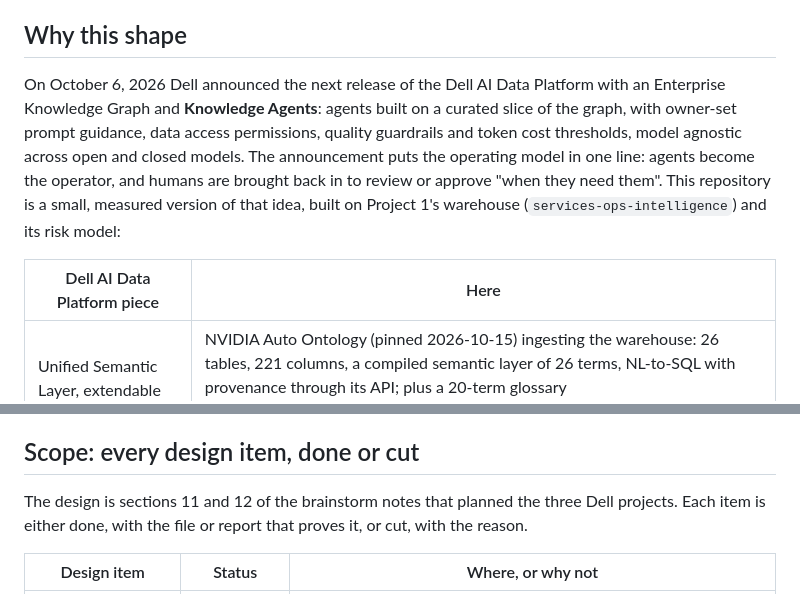
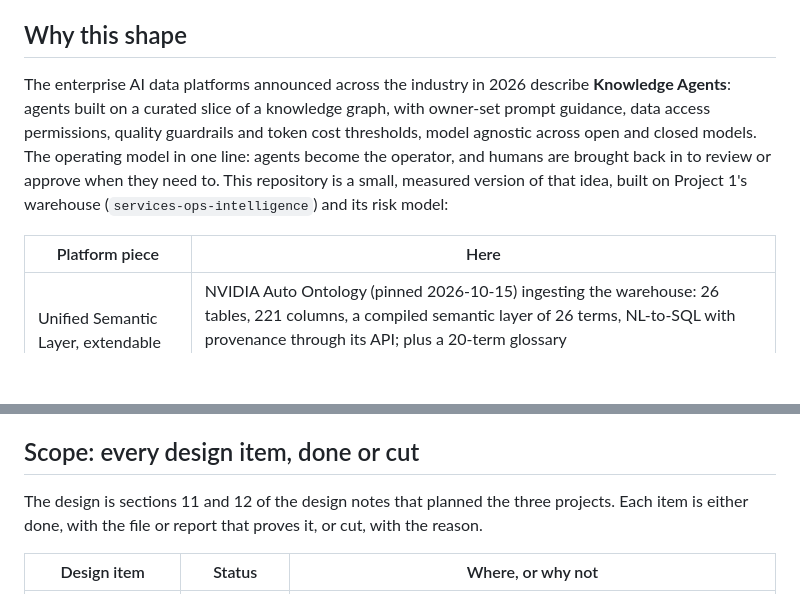
Before and after one commit to arnavchawla26/knowledge-agents-pilot, a Markdown page: README.md, 2 parts joined by grey strips. Drawn GitHub-style; blank space fills up the shorter version.

Commit message:
README: frame the pilot on the industry's knowledge-agent pattern in general, no vendor

```diff
--- a/README.md
+++ b/README.md
@@ -6,15 +6,15 @@ a technical program manager needs to decide whether to scale them.
 
 ## Why this shape
 
-On October 6, 2026 Dell announced the next release of the Dell AI Data Platform with an
-Enterprise Knowledge Graph and **Knowledge Agents**: agents built on a curated slice of the graph,
-with owner-set prompt guidance, data access permissions, quality guardrails and token cost
-thresholds, model agnostic across open and closed models. The announcement puts the operating model in one line: agents become the operator, and humans are brought
-back in to review or approve "when they need them". This repository is a small, measured
+The enterprise AI data platforms announced across the industry in 2026 describe **Knowledge
+Agents**: agents built on a curated slice of a knowledge graph, with owner-set prompt guidance,
+data access permissions, quality guardrails and token cost thresholds, model agnostic across open
+and closed models. The operating model in one line: agents become the operator, and humans are
+brought back in to review or approve when they need to. This repository is a small, measured
 version of that idea, built on Project 1's warehouse (`services-ops-intelligence`) and its risk
 model:
 
-| Dell AI Data Platform piece | Here |
+| Platform piece | Here |
 |---|---|
 | Unified Semantic Layer, extendable with NVIDIA Auto Ontology | NVIDIA Auto Ontology (pinned 2026-10-15) ingesting the warehouse: 26 tables, 221 columns, a compiled semantic layer of 26 terms, NL-to-SQL with provenance through its API; plus a 20-term glossary (`questions/glossary.yaml`) that is the agents' owner-set guidance and was pushed into Auto Ontology's term definitions through its management API (`kap.eval.ao_enrich`) |
 | Data Search Engine (hybrid keyword + vector) | Elasticsearch 8 with BM25 + NeMo Retriever embeddings (`nvidia/nemotron-3-embed-1b` via NIM), reciprocal rank fusion, over 22 runbooks and 500 case notes |
@@ -148,7 +148,7 @@ limited, not for production).
 
 ## Scope: every design item, done or cut
 
-The design is sections 11 and 12 of the brainstorm notes that planned the three Dell projects.
+The design is sections 11 and 12 of the design notes that planned the three projects.
 Each item is either done, with the file or report that proves it, or cut, with the reason.
 
 | Design item | Status | Where, or why not |
```
